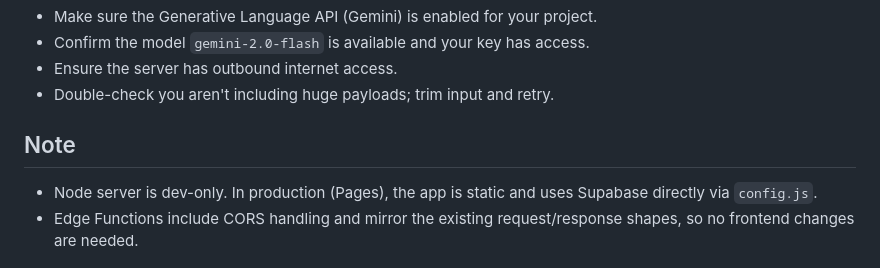
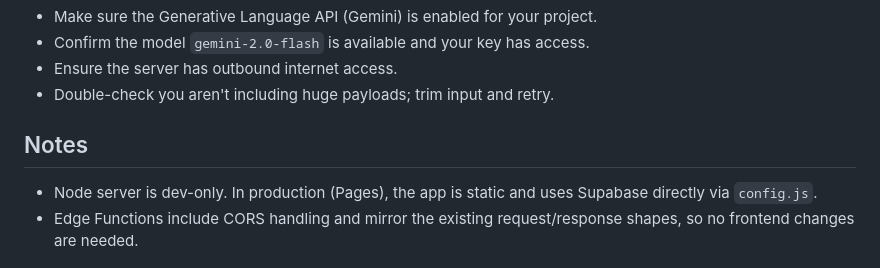
Before and after one commit to Argonebee/AI-Resume-Customizer, a Markdown page: README.md, the part around the change. Drawn GitHub-style.

```diff
--- a/README.md
+++ b/README.md
@@ -84,7 +84,7 @@ If you see "Upstream LLM error":
 - Ensure the server has outbound internet access.
 - Double-check you aren't including huge payloads; trim input and retry.
 
-## Note
+## Notes
 
 - Node server is dev-only. In production (Pages), the app is static and uses Supabase directly via `config.js`.
 - Edge Functions include CORS handling and mirror the existing request/response shapes, so no frontend changes are needed.
```
